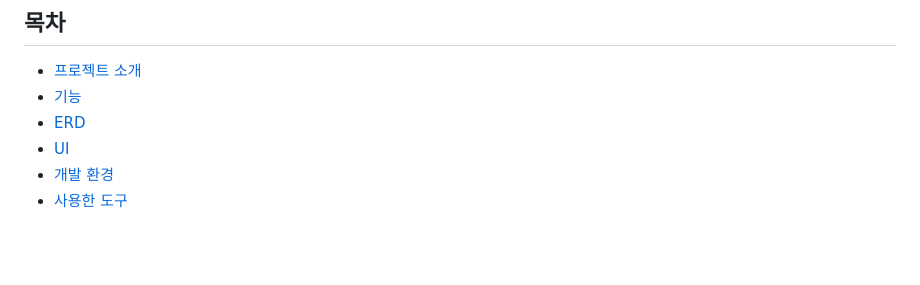
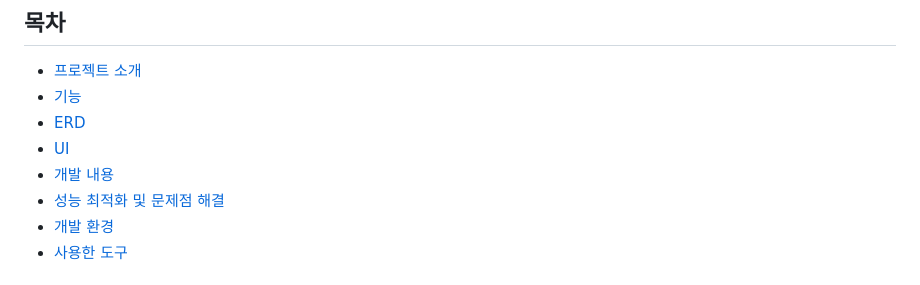
Before and after one commit to creamleeminsoo/UsedPark, a Markdown page: README.md, the part around the change printed below. Drawn GitHub-style; blank space fills up the shorter version.

```diff
--- a/README.md
+++ b/README.md
@@ -9,6 +9,8 @@
 - [기능](#mag-기능)
 - [ERD](#erd)
 - [UI](#eye-ui)
+- [개발 내용](#개발-내용)
+- [성능 최적화 및 문제점 해결](#성능-최적화-및-문제점-해결)
 - [개발 환경](#low_brightness-개발-환경)
 - [사용한 도구](#wrench-사용한-도구)
 
```
Also changed, not shown: other parts of README.md (+17 -0 lines).
